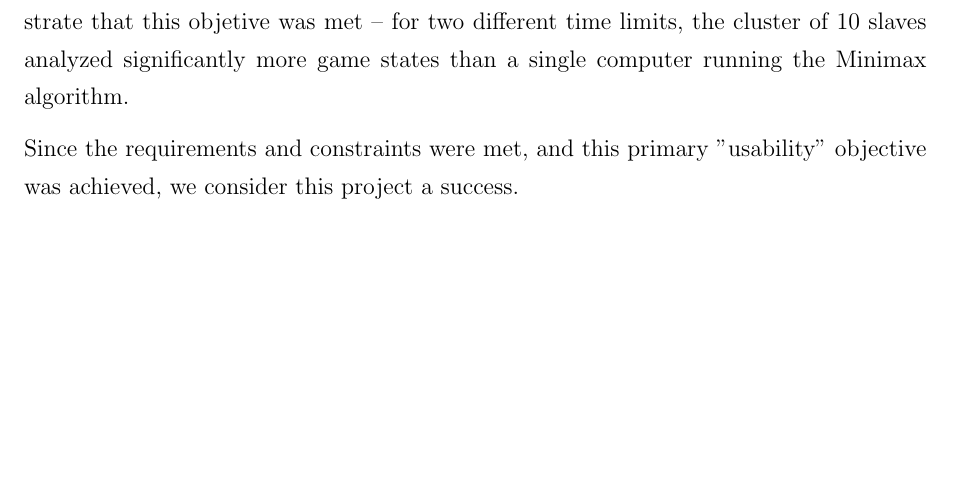
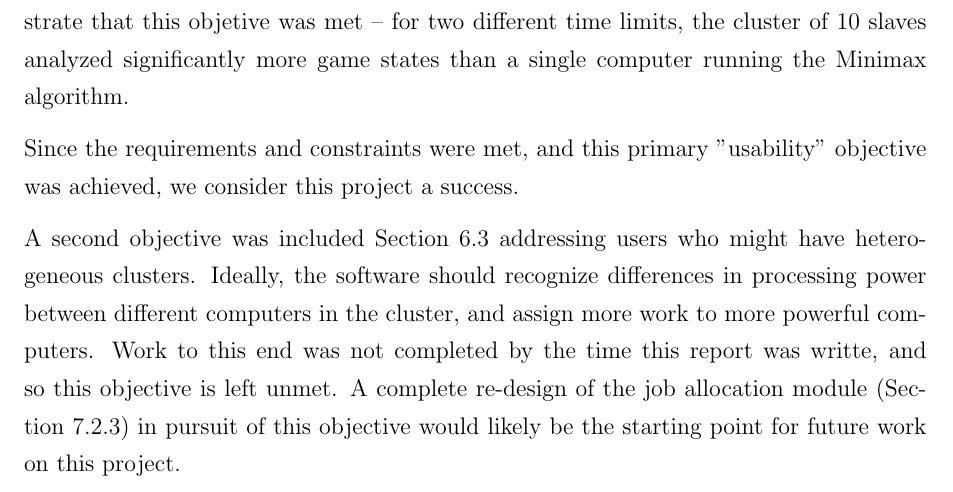
Before and after one commit to jonathangray92/distributed-minimax, a LaTeX document (report/final.tex): part of page 18 of 24, cut so that both start at the same text, the shorter picture padded with empty space. Compiled offline with pdfLaTeX.

Commit message:
concluding conclusions

```diff
--- a/report/final.tex
+++ b/report/final.tex
@@ -475,6 +475,8 @@ However, as stated at the beginning of this section, the utility of this project
 
 Since the requirements and constraints were met, and this primary "usability" objective was achieved, we consider this project a success.
 
+A second objective was included Section~\ref{sec:objectives} addressing users who might have heterogeneous clusters. Ideally, the software should recognize differences in processing power between different computers in the cluster, and assign more work to more powerful computers. Work to this end was not completed by the time this report was writte, and so this objective is left unmet. A complete re-design of the job allocation module (Section~\ref{sec:job-allocation}) in pursuit of this objective would likely be the starting point for future work on this project.
+
 %
 % References
 %
```
Also changed, not shown: report/final.pdf.
